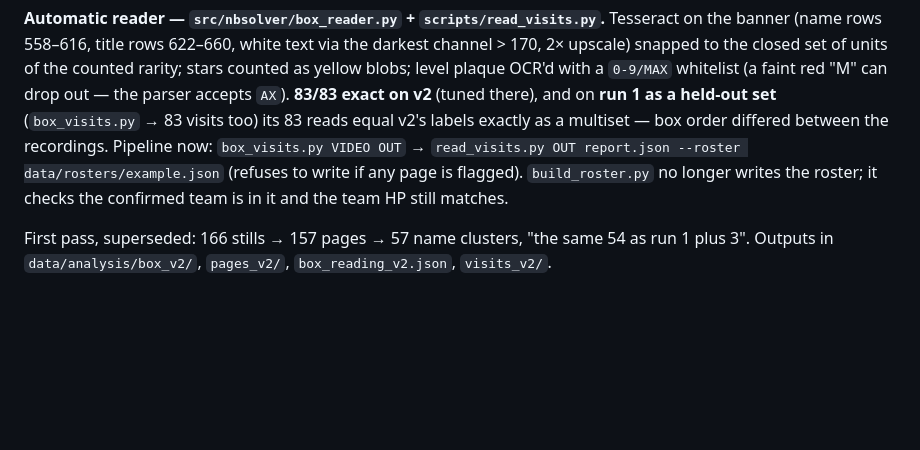
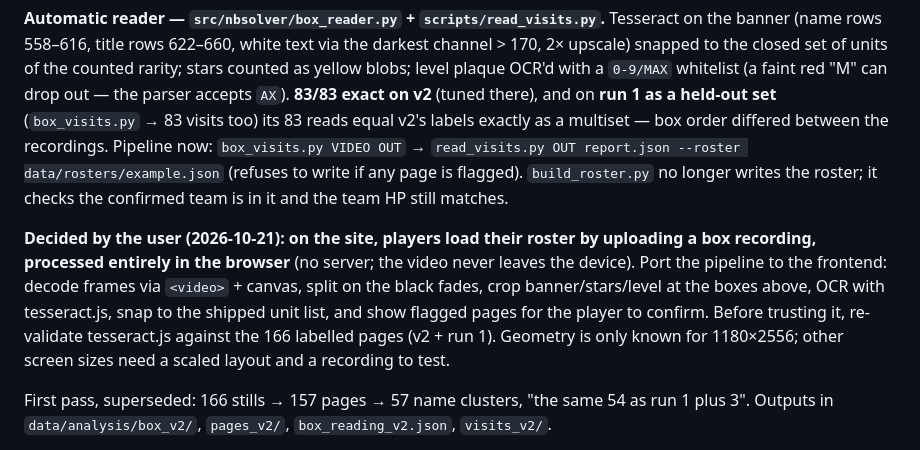
Before and after one commit to venesshn/nb-solver, a Markdown page: HANDOVER.md, the part around the change. GitHub-like rendering; blank space fills up the shorter version.

Commit message:
Record the decision to read rosters from recordings in the browser
Co-authored-by: Copilot <223556219+Copilot@users.noreply.github.com>

```diff
--- a/HANDOVER.md
+++ b/HANDOVER.md
@@ -418,6 +418,15 @@ data/rosters/example.json` (refuses to write if any page is flagged).
 `build_roster.py` no longer writes the roster; it checks the confirmed team is
 in it and the team HP still matches.
 
+**Decided by the user (2026-10-21): on the site, players load their roster by
+uploading a box recording, processed entirely in the browser** (no server; the
+video never leaves the device). Port the pipeline to the frontend: decode
+frames via `<video>` + canvas, split on the black fades, crop banner/stars/level
+at the boxes above, OCR with tesseract.js, snap to the shipped unit list, and
+show flagged pages for the player to confirm. Before trusting it, re-validate
+tesseract.js against the 166 labelled pages (v2 + run 1). Geometry is only known
+for 1180×2556; other screen sizes need a scaled layout and a recording to test.
+
 First pass, superseded: 166 stills → 157 pages → 57 name clusters, "the same 54
 as run 1 plus 3". Outputs in `data/analysis/box_v2/`, `pages_v2/`,
 `box_reading_v2.json`, `visits_v2/`.
```
